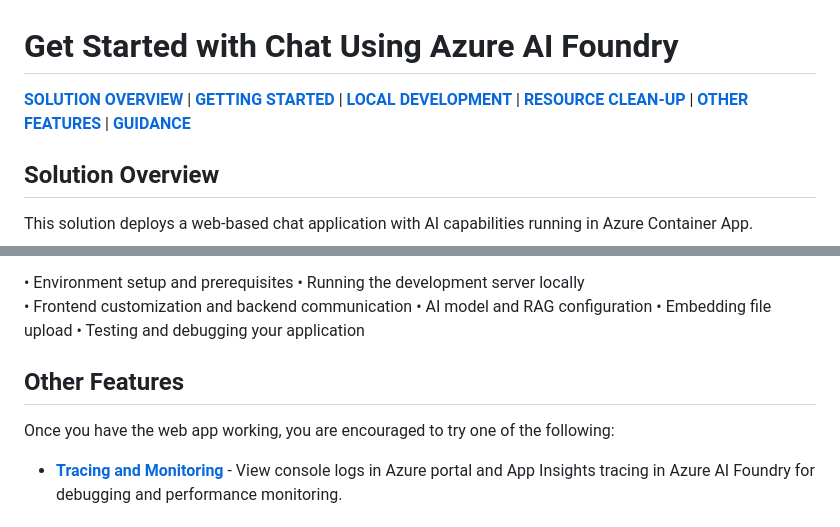
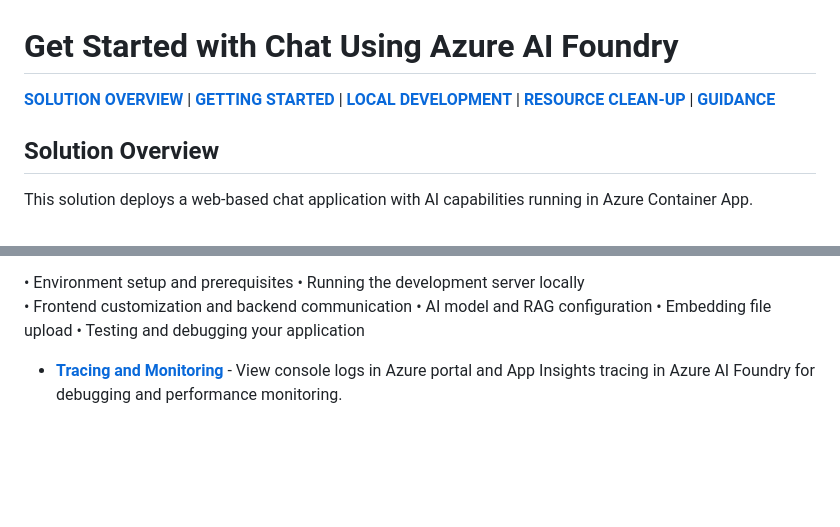
Before and after one commit to therealcybersecpro/get-started-with-ai-chat, a Markdown page: README.md, 2 parts joined by grey strips. GitHub-like rendering; blank space fills up the shorter version.

Commit message:
Removed other features

```diff
--- a/README.md
+++ b/README.md
@@ -4,7 +4,7 @@
 
 <div style="text-align:center;">
 
-[**SOLUTION OVERVIEW**](#solution-overview) \| [**GETTING STARTED**](#getting-started) \| [**LOCAL DEVELOPMENT**](#local-development) \| [**RESOURCE CLEAN-UP**](#resource-clean-up) \|  [**OTHER FEATURES**](#other-features) \| [**GUIDANCE**](#guidance)
+[**SOLUTION OVERVIEW**](#solution-overview) \| [**GETTING STARTED**](#getting-started) \| [**LOCAL DEVELOPMENT**](#local-development) \| [**RESOURCE CLEAN-UP**](#resource-clean-up) \|  [**GUIDANCE**](#guidance)
 
 </div>
 
@@ -67,9 +67,6 @@ This guide covers:
 • AI model and RAG configuration
 • Embedding file upload
 • Testing and debugging your application
-
-## Other Features
-Once you have the web app working, you are encouraged to try one of the following:
 
 - **[Tracing and Monitoring](./docs/other_features.md#tracing-and-monitoring)** - View console logs in Azure portal and App Insights tracing in Azure AI Foundry for debugging and performance monitoring.
 
```
